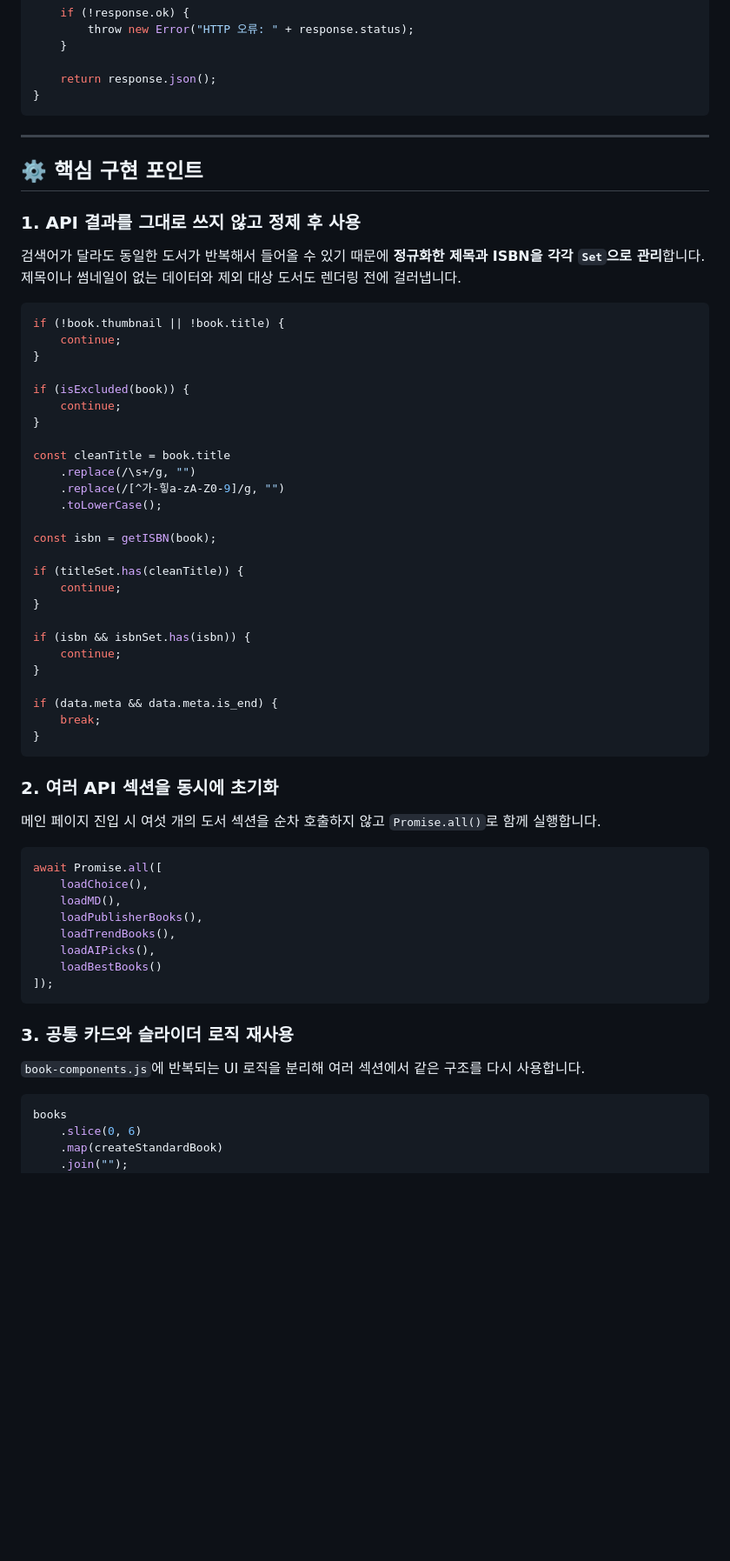
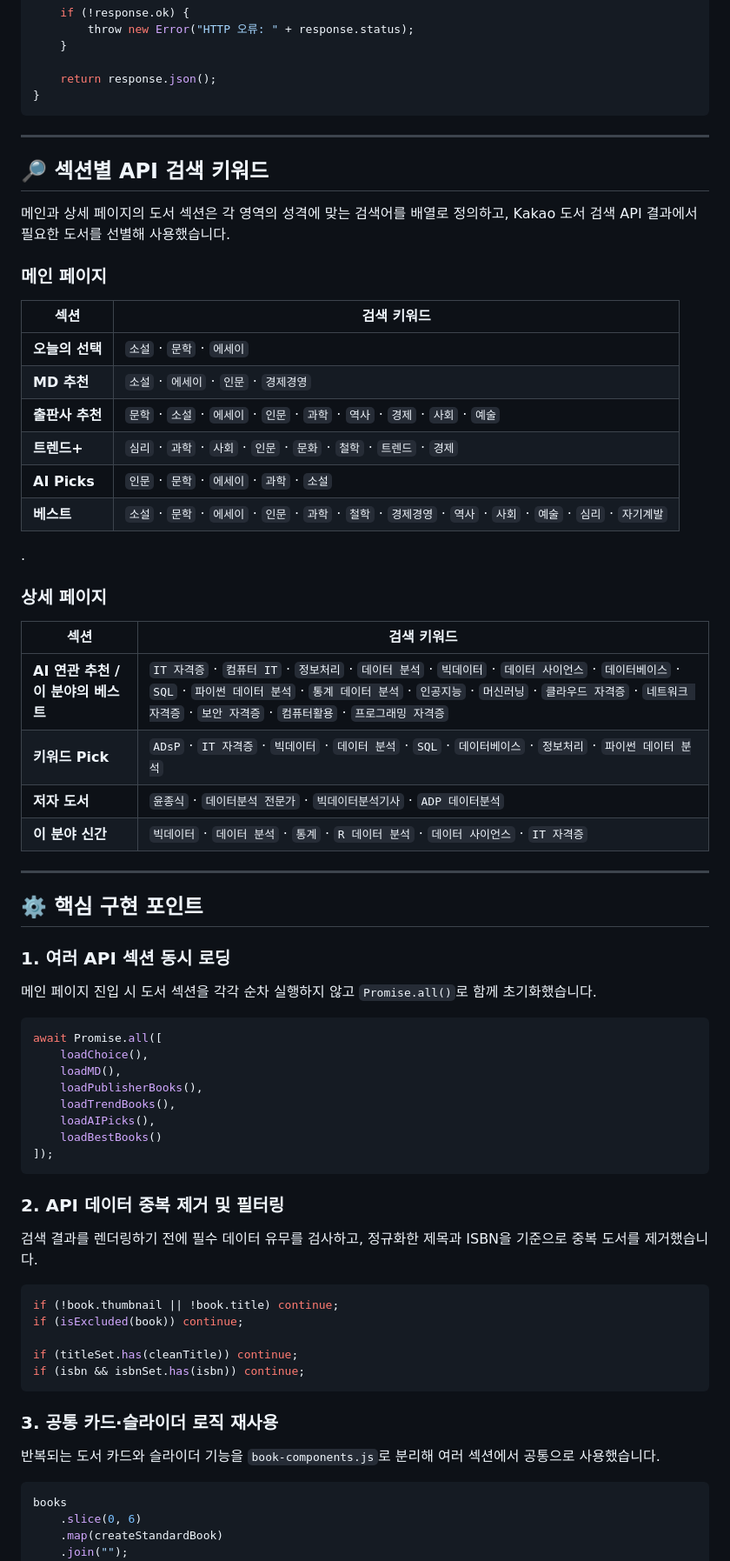
Before and after one commit to su4228-prog/0827_002, a Markdown page: README.md, the part around one of its changes. Shown at 87% size. Drawn GitHub-style; blank space fills up the shorter version.

````diff
--- a/README.md
+++ b/README.md
@@ -281,44 +243,39 @@ export async function fetchKakaoBooks(
 
 ---
 
+## 🔎 섹션별 API 검색 키워드
+
+메인과 상세 페이지의 도서 섹션은 각 영역의 성격에 맞는 검색어를 배열로 정의하고, Kakao 도서 검색 API 결과에서 필요한 도서를 선별해 사용했습니다.
+
+### 메인 페이지
+
+| 섹션 | 검색 키워드 |
+| --- | --- |
+| **오늘의 선택** | `소설` · `문학` · `에세이` |
+| **MD 추천** | `소설` · `에세이` · `인문` · `경제경영` |
+| **출판사 추천** | `문학` · `소설` · `에세이` · `인문` · `과학` · `역사` · `경제` · `사회` · `예술` |
+| **트렌드+** | `심리` · `과학` · `사회` · `인문` · `문화` · `철학` · `트렌드` · `경제` |
+| **AI Picks** | `인문` · `문학` · `에세이` · `과학` · `소설` |
+| **베스트** | `소설` · `문학` · `에세이` · `인문` · `과학` · `철학` · `경제경영` · `역사` · `사회` · `예술` · `심리` · `자기계발` |
+
+.
+
+### 상세 페이지
+
+| 섹션 | 검색 키워드 |
+| --- | --- |
+| **AI 연관 추천 / 이 분야의 베스트** | `IT 자격증` · `컴퓨터 IT` · `정보처리` · `데이터 분석` · `빅데이터` · `데이터 사이언스` · `데이터베이스` · `SQL` · `파이썬 데이터 분석` · `통계 데이터 분석` · `인공지능` · `머신러닝` · `클라우드 자격증` · `네트워크 자격증` · `보안 자격증` · `컴퓨터활용` · `프로그래밍 자격증` |
+| **키워드 Pick** | `ADsP` · `IT 자격증` · `빅데이터` · `데이터 분석` · `SQL` · `데이터베이스` · `정보처리` · `파이썬 데이터 분석` |
+| **저자 도서** | `윤종식` · `데이터분석 전문가` · `빅데이터분석기사` · `ADP 데이터분석` |
+| **이 분야 신간** | `빅데이터` · `데이터 분석` · `통계` · `R 데이터 분석` · `데이터 사이언스` · `IT 자격증` |
+
+---
+
 ## ⚙️ 핵심 구현 포인트
 
-### 1. API 결과를 그대로 쓰지 않고 정제 후 사용
+### 1. 여러 API 섹션 동시 로딩
 
-검색어가 달라도 동일한 도서가 반복해서 들어올 수 있기 때문에 **정규화한 제목과 ISBN을 각각 `Set`으로 관리**합니다. 제목이나 썸네일이 없는 데이터와 제외 대상 도서도 렌더링 전에 걸러냅니다.
-
-```js
-if (!book.thumbnail || !book.title) {
-    continue;
-}
-
-if (isExcluded(book)) {
-    continue;
-}
-
-const cleanTitle = book.title
-    .replace(/\s+/g, "")
-    .replace(/[^가-힣a-zA-Z0-9]/g, "")
-    .toLowerCase();
-
-const isbn = getISBN(book);
-
-if (titleSet.has(cleanTitle)) {
-    continue;
-}
-
-if (isbn && isbnSet.has(isbn)) {
-    continue;
-}
-
-if (data.meta && data.meta.is_end) {
-    break;
-}
-```
-
-### 2. 여러 API 섹션을 동시에 초기화
-
-메인 페이지 진입 시 여섯 개의 도서 섹션을 순차 호출하지 않고 `Promise.all()`로 함께 실행합니다.
+메인 페이지 진입 시 도서 섹션을 각각 순차 실행하지 않고 `Promise.all()`로 함께 초기화했습니다.
 
 ```js
 await Promise.all([
@@ -331,9 +288,21 @@ await Promise.all([
 ]);
 ```
 
-### 3. 공통 카드와 슬라이더 로직 재사용
+### 2. API 데이터 중복 제거 및 필터링
 
-`book-components.js`에 반복되는 UI 로직을 분리해 여러 섹션에서 같은 구조를 다시 사용합니다.
+검색 결과를 렌더링하기 전에 필수 데이터 유무를 검사하고, 정규화한 제목과 ISBN을 기준으로 중복 도서를 제거했습니다.
+
+```js
+if (!book.thumbnail || !book.title) continue;
+if (isExcluded(book)) continue;
+
+if (titleSet.has(cleanTitle)) continue;
+if (isbn && isbnSet.has(isbn)) continue;
+```
+
+### 3. 공통 카드·슬라이더 로직 재사용
+
+반복되는 도서 카드와 슬라이더 기능을 `book-components.js`로 분리해 여러 섹션에서 공통으로 사용했습니다.
 
 ```js
 books
````
Also changed, not shown: other parts of README.md (+32 -130 lines).
